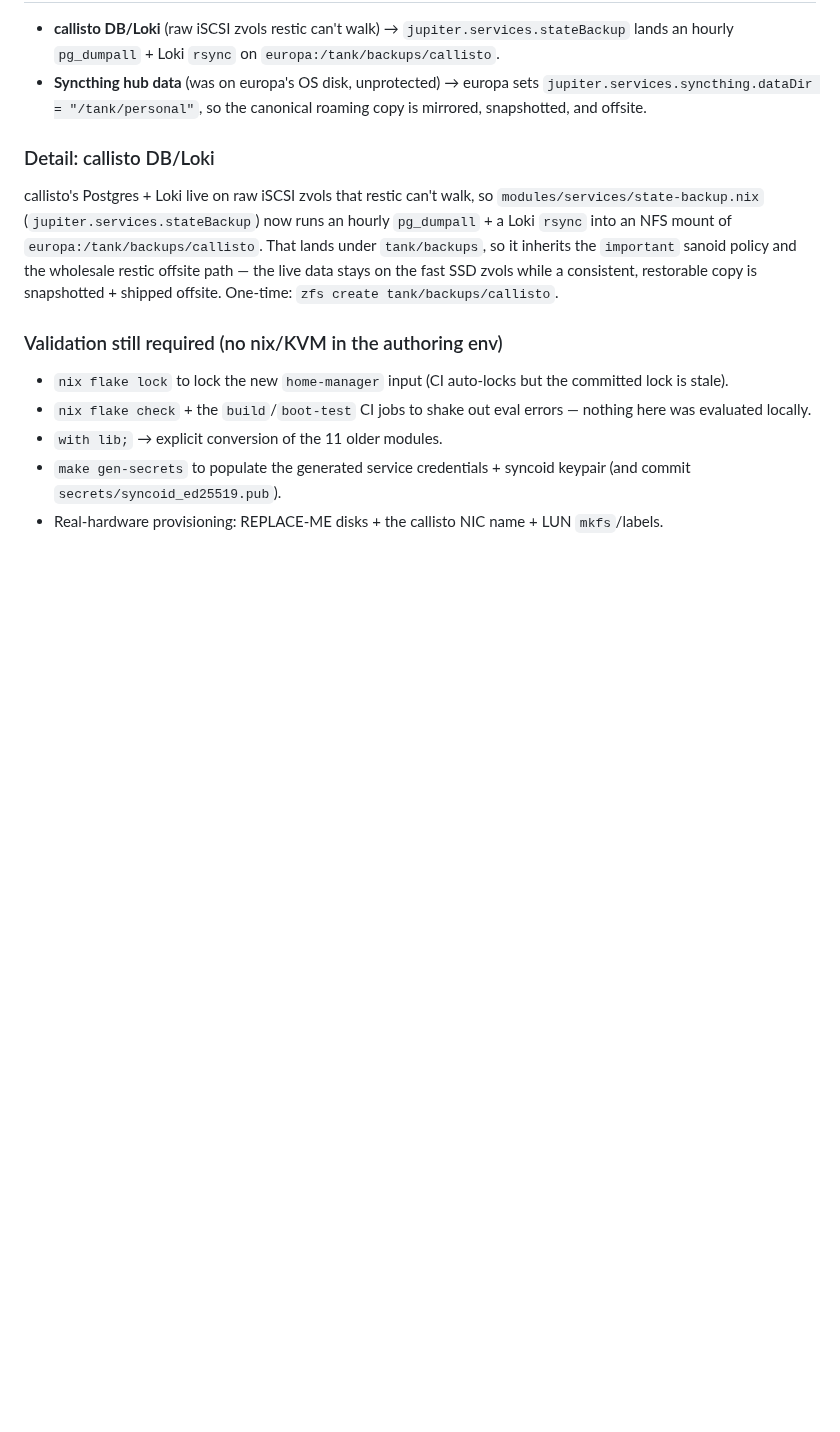
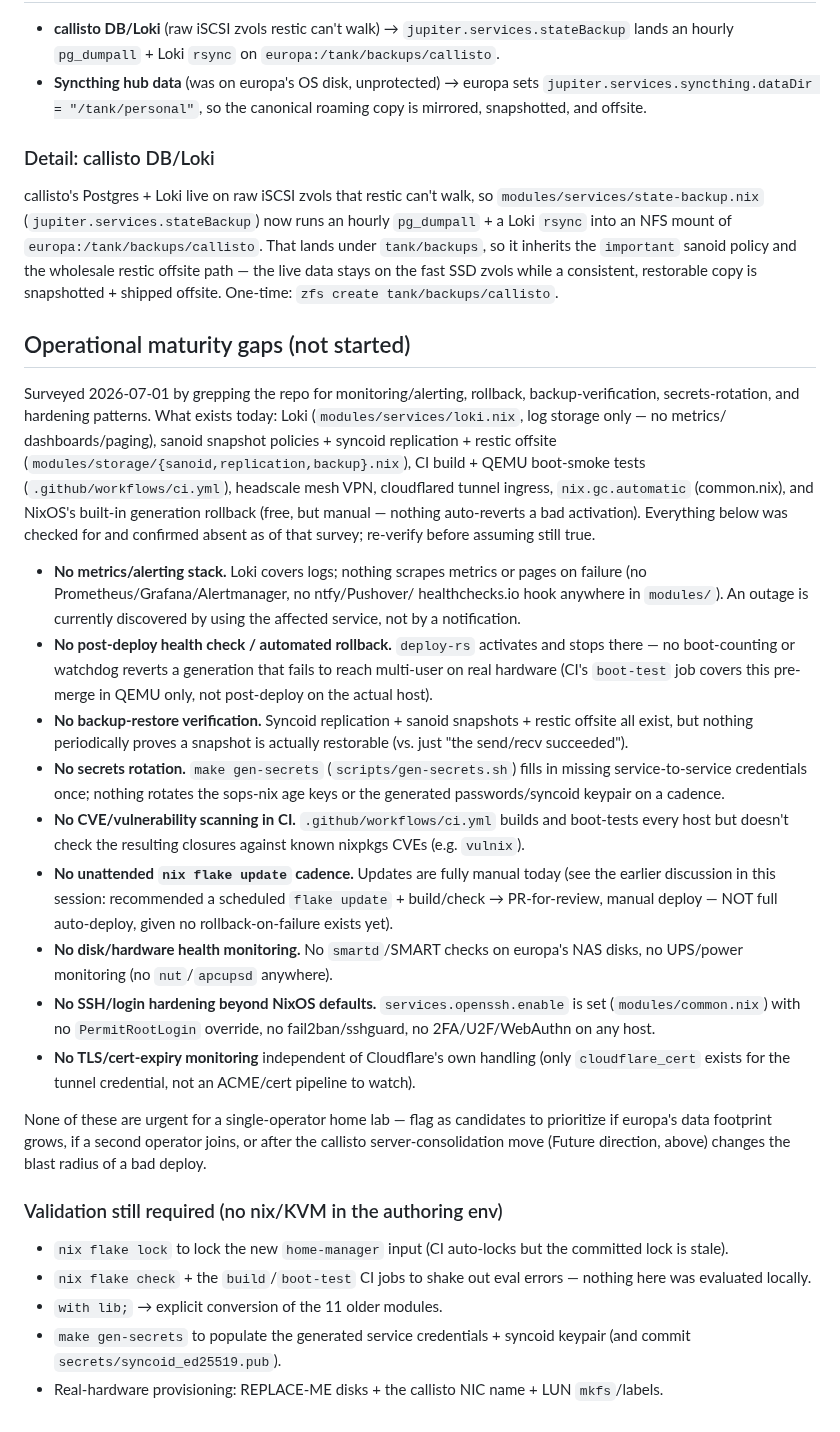
Before and after one commit to belikh/jupiter-os, a Markdown page: docs/roadmap.md, the part around the change. Rendered like a GitHub page; blank space fills up the shorter version.

Commit message:
Document operational maturity gaps in roadmap
Surveyed the repo for monitoring/alerting, rollback, backup-verification,
secrets-rotation, and hardening patterns to capture what's missing (metrics/
paging, post-deploy rollback, restore testing, secrets rotation, CVE
scanning, unattended updates, disk/UPS health, SSH hardening, cert
monitoring) so they're tracked as deferred candidates rather than forgotten.

Co-Authored-By: Claude Sonnet 5 <noreply@anthropic.com>

```diff
--- a/docs/roadmap.md
+++ b/docs/roadmap.md
@@ -170,6 +170,54 @@ the `important` sanoid policy and the wholesale restic offsite path — the live
 data stays on the fast SSD zvols while a consistent, restorable copy is
 snapshotted + shipped offsite. One-time: `zfs create tank/backups/callisto`.
 
+## Operational maturity gaps (not started)
+
+Surveyed 2026-07-01 by grepping the repo for monitoring/alerting, rollback,
+backup-verification, secrets-rotation, and hardening patterns. What exists
+today: Loki (`modules/services/loki.nix`, log storage only — no metrics/
+dashboards/paging), sanoid snapshot policies + syncoid replication + restic
+offsite (`modules/storage/{sanoid,replication,backup}.nix`), CI build +
+QEMU boot-smoke tests (`.github/workflows/ci.yml`), headscale mesh VPN,
+cloudflared tunnel ingress, `nix.gc.automatic` (common.nix), and NixOS's
+built-in generation rollback (free, but manual — nothing auto-reverts a bad
+activation). Everything below was checked for and confirmed absent as of
+that survey; re-verify before assuming still true.
+
+- **No metrics/alerting stack.** Loki covers logs; nothing scrapes metrics or
+  pages on failure (no Prometheus/Grafana/Alertmanager, no ntfy/Pushover/
+  healthchecks.io hook anywhere in `modules/`). An outage is currently
+  discovered by using the affected service, not by a notification.
+- **No post-deploy health check / automated rollback.** `deploy-rs` activates
+  and stops there — no boot-counting or watchdog reverts a generation that
+  fails to reach multi-user on real hardware (CI's `boot-test` job covers
+  this pre-merge in QEMU only, not post-deploy on the actual host).
+- **No backup-restore verification.** Syncoid replication + sanoid snapshots +
+  restic offsite all exist, but nothing periodically proves a snapshot is
+  actually restorable (vs. just "the send/recv succeeded").
+- **No secrets rotation.** `make gen-secrets` (`scripts/gen-secrets.sh`) fills
+  in missing service-to-service credentials once; nothing rotates the
+  sops-nix age keys or the generated passwords/syncoid keypair on a cadence.
+- **No CVE/vulnerability scanning in CI.** `.github/workflows/ci.yml` builds
+  and boot-tests every host but doesn't check the resulting closures against
+  known nixpkgs CVEs (e.g. `vulnix`).
+- **No unattended `nix flake update` cadence.** Updates are fully manual today
+  (see the earlier discussion in this session: recommended a scheduled
+  `flake update` + build/check → PR-for-review, manual deploy — NOT full
+  auto-deploy, given no rollback-on-failure exists yet).
+- **No disk/hardware health monitoring.** No `smartd`/SMART checks on
+  europa's NAS disks, no UPS/power monitoring (no `nut`/`apcupsd` anywhere).
+- **No SSH/login hardening beyond NixOS defaults.** `services.openssh.enable`
+  is set (`modules/common.nix`) with no `PermitRootLogin` override, no
+  fail2ban/sshguard, no 2FA/U2F/WebAuthn on any host.
+- **No TLS/cert-expiry monitoring** independent of Cloudflare's own handling
+  (only `cloudflare_cert` exists for the tunnel credential, not an ACME/cert
+  pipeline to watch).
+
+None of these are urgent for a single-operator home lab — flag as candidates
+to prioritize if europa's data footprint grows, if a second operator joins,
+or after the callisto server-consolidation move (Future direction, above)
+changes the blast radius of a bad deploy.
+
 ### Validation still required (no nix/KVM in the authoring env)
 
 - `nix flake lock` to lock the new `home-manager` input (CI auto-locks but the
```
